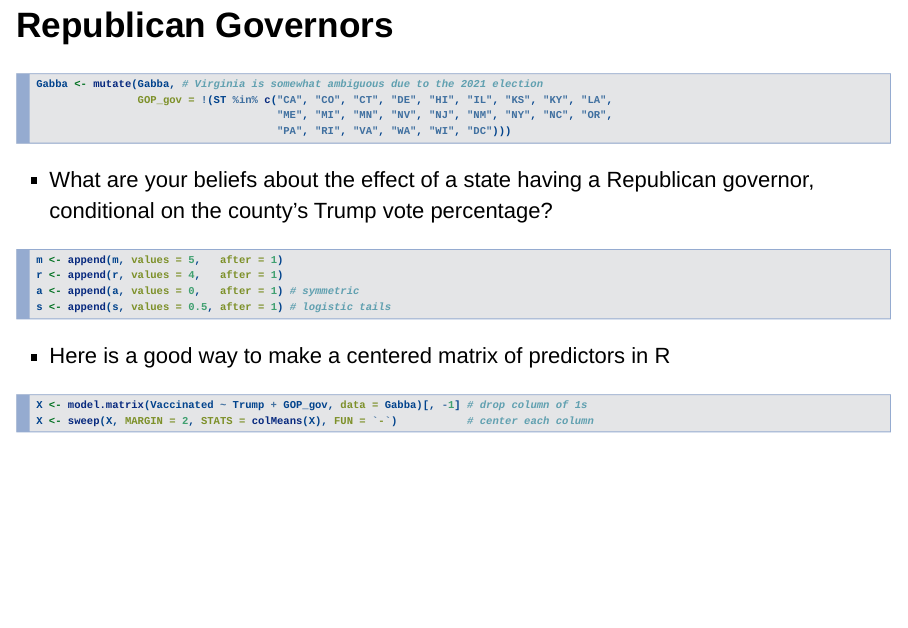
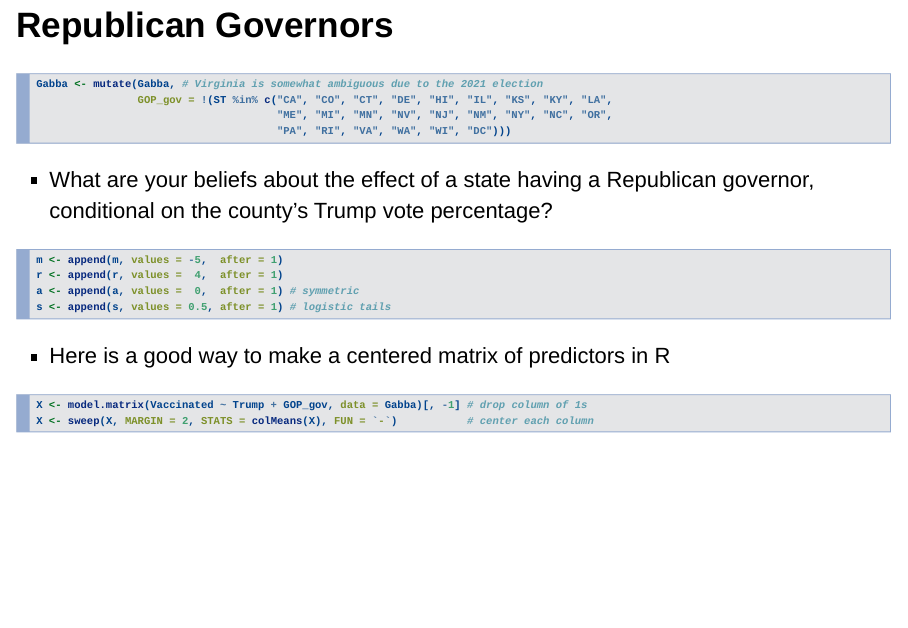
Before and after one commit to bgoodri/APSTA-GE-2123_2022, an R Markdown document (Week3/Slides3.Rmd): page 32 of 44. Rendered offline with R 4.5, knitr and Pandoc, with nearby package versions; drawn as Slidy slides in place of the format the file asks for; some code elsewhere in the file could not run offline; common packages that the code uses without loading them are loaded.

Commit message:
fix sign of prior

````diff
--- a/Week3/Slides3.Rmd
+++ b/Week3/Slides3.Rmd
@@ -457,9 +457,9 @@ Gabba <- mutate(Gabba, # Virginia is somewhat ambiguous due to the 2021 election
   on the county's Trump vote percentage?
 
 ```{r}
-m <- append(m, values = 5,   after = 1)
-r <- append(r, values = 4,   after = 1)
-a <- append(a, values = 0,   after = 1) # symmetric
+m <- append(m, values = -5,  after = 1)
+r <- append(r, values =  4,  after = 1)
+a <- append(a, values =  0,  after = 1) # symmetric
 s <- append(s, values = 0.5, after = 1) # logistic tails
 ```
 
````
Also changed, not shown: Week3/Slides3.pdf.
